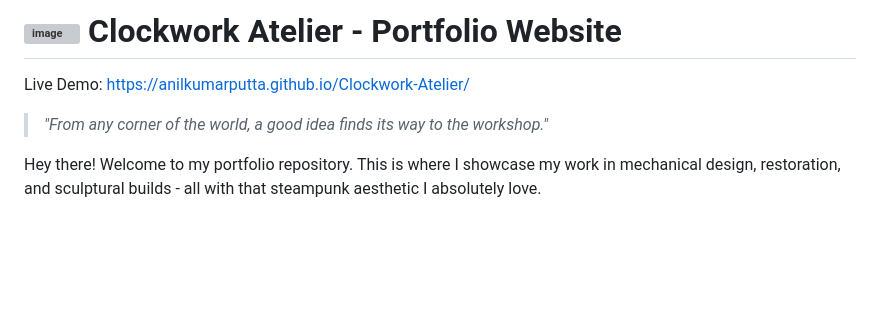
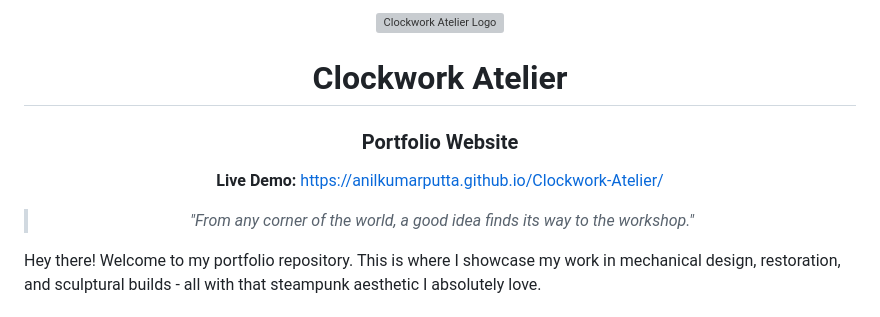
Before and after one commit to Anilkumarputta/Clockwork-Atelier, a Markdown page: README.md, the part around the change. Rendered like a GitHub page; blank space fills up the shorter version; grey boxes are pictures that could not be loaded.

Commit message:
Enhance README with logo and formatting changes
Updated the README to include a logo and improved formatting.

```diff
--- a/README.md
+++ b/README.md
@@ -1,8 +1,13 @@
-# <img width="150" height="150" alt="image" src="https://github.com/user-attachments/assets/756f5568-1c58-4d83-b12f-9babfb2651a0" /> Clockwork Atelier - Portfolio Website
+<div align="center">
+  <img width="150" height="150" alt="Clockwork Atelier Logo" src="https://github.com/user-attachments/assets/756f5568-1c58-4d83-b12f-9babfb2651a0" />
 
-Live Demo: https://anilkumarputta.github.io/Clockwork-Atelier/
+  # Clockwork Atelier
+  ### Portfolio Website
 
-> *"From any corner of the world, a good idea finds its way to the workshop."*
+  **Live Demo:** [https://anilkumarputta.github.io/Clockwork-Atelier/](https://anilkumarputta.github.io/Clockwork-Atelier/)
+
+  > *"From any corner of the world, a good idea finds its way to the workshop."*
+</div>
 
 Hey there! Welcome to my portfolio repository. This is where I showcase my work in mechanical design, restoration, and sculptural builds - all with that steampunk aesthetic I absolutely love.
 
```
